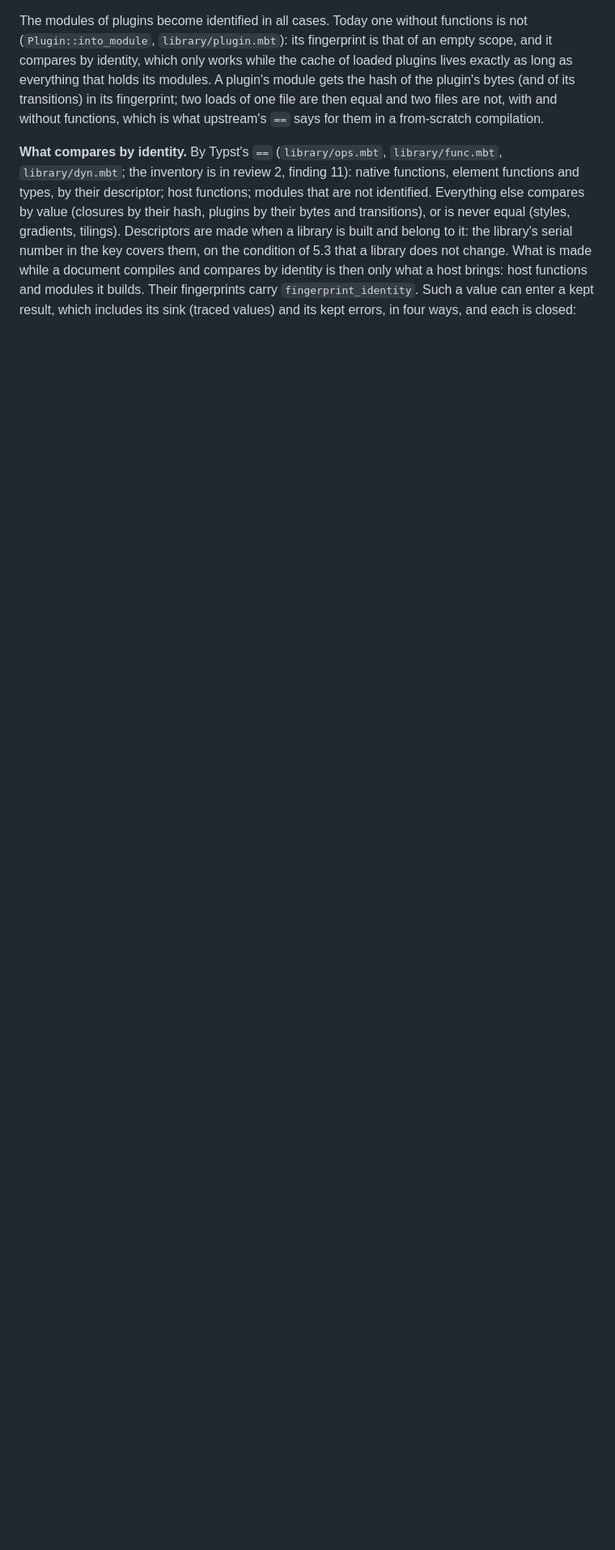
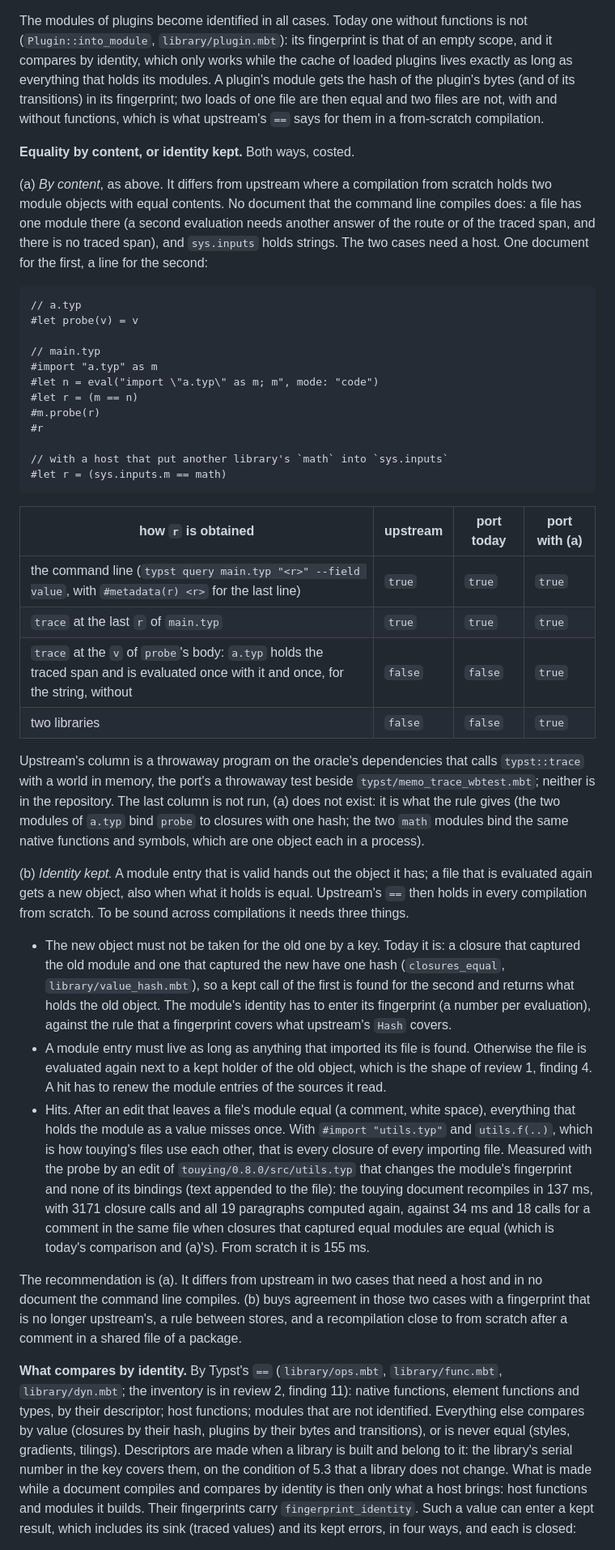
Before and after one commit to moonbitlang/typst.mbt, a Markdown page: docs/incremental-design.md, the part around one of its changes. Shown at 81% size. Rendered like a GitHub page; blank space fills up the shorter version.

```diff
--- a/docs/incremental-design.md
+++ b/docs/incremental-design.md
@@ -664,6 +665,77 @@ plugin's bytes (and of its transitions) in its fingerprint; two loads of
 one file are then equal and two files are not, with and without functions,
 which is what upstream's `==` says for them in a from-scratch compilation.
 
+**Equality by content, or identity kept.** Both ways, costed.
+
+(a) *By content*, as above. It differs from upstream where a compilation
+from scratch holds two module objects with equal contents. No document that
+the command line compiles does: a file has one module there (a second
+evaluation needs another answer of the route or of the traced span, and
+there is no traced span), and `sys.inputs` holds strings. The two cases
+need a host. One document for the first, a line for the second:
+
+    // a.typ
+    #let probe(v) = v
+
+    // main.typ
+    #import "a.typ" as m
+    #let n = eval("import \"a.typ\" as m; m", mode: "code")
+    #let r = (m == n)
+    #m.probe(r)
+    #r
+
+    // with a host that put another library's `math` into `sys.inputs`
+    #let r = (sys.inputs.m == math)
+
+| how `r` is obtained | upstream | port today | port with (a) |
+| --- | --- | --- | --- |
+| the command line (`typst query main.typ "<r>" --field value`, with `#metadata(r) <r>` for the last line) | `true` | `true` | `true` |
+| `trace` at the last `r` of `main.typ` | `true` | `true` | `true` |
+| `trace` at the `v` of `probe`'s body: `a.typ` holds the traced span and is evaluated once with it and once, for the string, without | `false` | `false` | `true` |
+| two libraries | `false` | `false` | `true` |
+
+Upstream's column is a throwaway program on the oracle's dependencies that
+calls `typst::trace` with a world in memory, the port's a throwaway test
+beside `typst/memo_trace_wbtest.mbt`; neither is in the repository. The
+last column is not run, (a) does not exist: it is what the rule gives (the
+two modules of `a.typ` bind `probe` to closures with one hash; the two
+`math` modules bind the same native functions and symbols, which are one
+object each in a process).
+
+(b) *Identity kept.* A module entry that is valid hands out the object it
+has; a file that is evaluated again gets a new object, also when what it
+holds is equal. Upstream's `==` then holds in every compilation from
+scratch. To be sound across compilations it needs three things.
+
+- The new object must not be taken for the old one by a key. Today it is:
+  a closure that captured the old module and one that captured the new
+  have one hash (`closures_equal`, `library/value_hash.mbt`), so a kept
+  call of the first is found for the second and returns what holds the old
+  object. The module's identity has to enter its fingerprint (a number per
+  evaluation), against the rule that a fingerprint covers what upstream's
+  `Hash` covers.
+- A module entry must live as long as anything that imported its file is
+  found. Otherwise the file is evaluated again next to a kept holder of
+  the old object, which is the shape of review 1, finding 4. A hit has to
+  renew the module entries of the sources it read.
+- Hits. After an edit that leaves a file's module equal (a comment, white
+  space), everything that holds the module as a value misses once. With
+  `#import "utils.typ"` and `utils.f(..)`, which is how touying's files use
+  each other, that is every closure of every importing file. Measured with
+  the probe by an edit of `touying/0.8.0/src/utils.typ` that changes the
+  module's fingerprint and none of its bindings (text appended to the
+  file): the touying document recompiles in 137 ms, with 3171 closure
+  calls and all 19 paragraphs computed again, against 34 ms and 18 calls
+  for a comment in the same file when closures that captured equal modules
+  are equal (which is today's comparison and (a)'s). From scratch it is
+  155 ms.
+
+The recommendation is (a). It differs from upstream in two cases that need
+a host and in no document the command line compiles. (b) buys agreement in
+those two cases with a fingerprint that is no longer upstream's, a rule
+between stores, and a recompilation close to from scratch after a comment
+in a shared file of a package.
+
 **What compares by identity.** By Typst's `==` (`library/ops.mbt`,
 `library/func.mbt`, `library/dyn.mbt`; the inventory is in review 2,
 finding 11): native functions, element functions and types, by their
```
Also changed, not shown: other parts of docs/incremental-design.md (+54 -30 lines).
